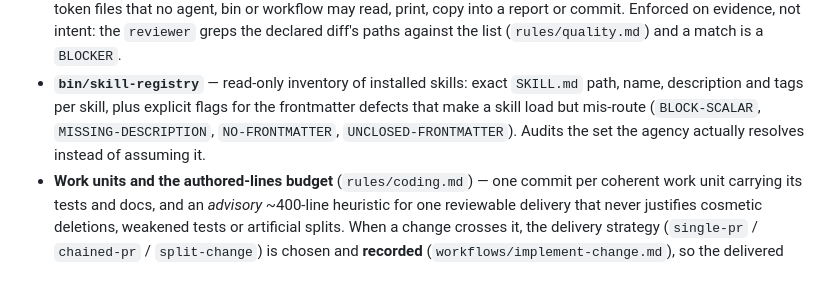
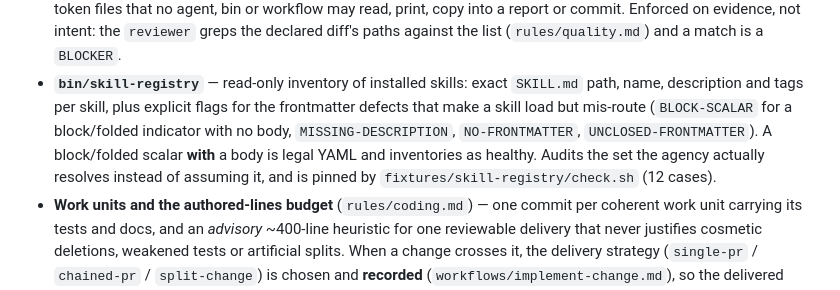
Before and after one commit to mcabreradev/hermes-sdd-agency, a Markdown page: CHANGELOG.md, the part around the change. GitHub-like rendering.

```diff
--- a/CHANGELOG.md
+++ b/CHANGELOG.md
@@ -36,8 +36,10 @@ coherent, reviewable increments of the system.
   paths against the list (`rules/quality.md`) and a match is a `BLOCKER`.
 - **`bin/skill-registry`** — read-only inventory of installed skills: exact `SKILL.md` path,
   name, description and tags per skill, plus explicit flags for the frontmatter defects that make
-  a skill load but mis-route (`BLOCK-SCALAR`, `MISSING-DESCRIPTION`, `NO-FRONTMATTER`,
-  `UNCLOSED-FRONTMATTER`). Audits the set the agency actually resolves instead of assuming it.
+  a skill load but mis-route (`BLOCK-SCALAR` for a block/folded indicator with no body,
+  `MISSING-DESCRIPTION`, `NO-FRONTMATTER`, `UNCLOSED-FRONTMATTER`). A block/folded scalar
+  **with** a body is legal YAML and inventories as healthy. Audits the set the agency actually
+  resolves instead of assuming it, and is pinned by `fixtures/skill-registry/check.sh` (12 cases).
 - **Work units and the authored-lines budget** (`rules/coding.md`) — one commit per coherent work
   unit carrying its tests and docs, and an *advisory* ~400-line heuristic for one reviewable
   delivery that never justifies cosmetic deletions, weakened tests or artificial splits. When a
```
Also changed, not shown: 1 other file.
